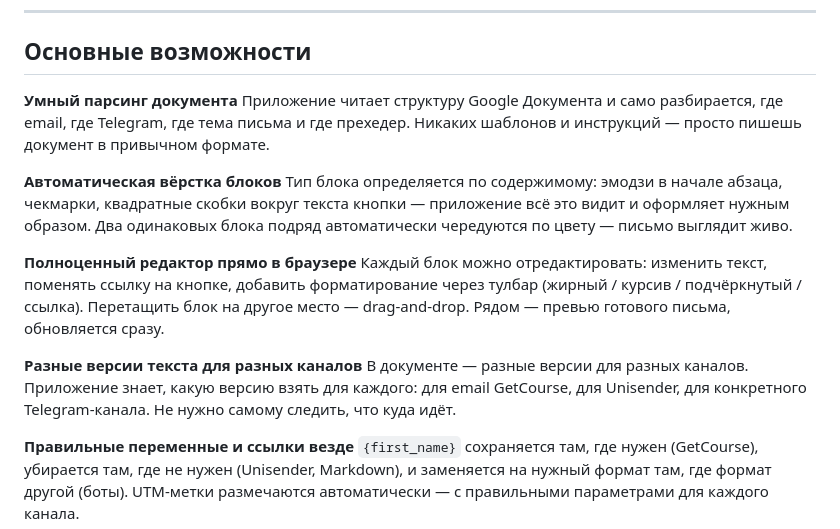
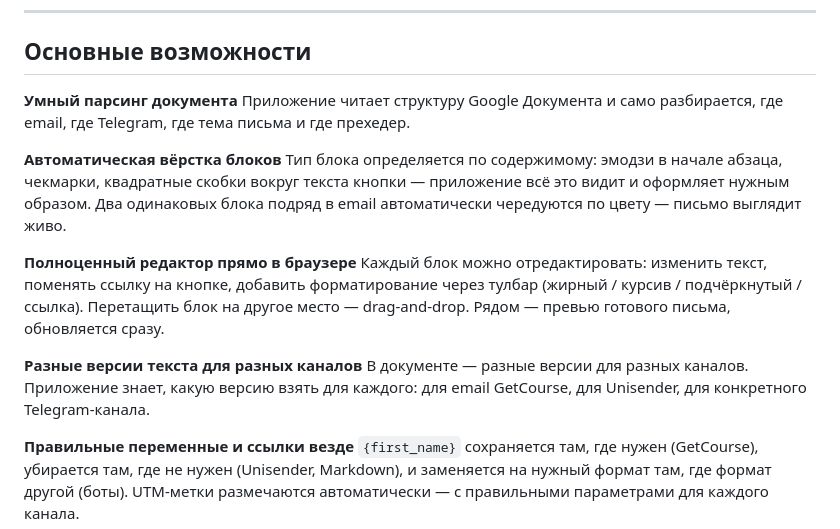
Before and after one commit to annygrow/announce-constructor, a Markdown page: README.md, the part around the change. GitHub-like rendering.

```diff
--- a/README.md
+++ b/README.md
@@ -44,16 +44,16 @@
 ## Основные возможности
 
 **Умный парсинг документа**
-Приложение читает структуру Google Документа и само разбирается, где email, где Telegram, где тема письма и где прехедер. Никаких шаблонов и инструкций — просто пишешь документ в привычном формате.
+Приложение читает структуру Google Документа и само разбирается, где email, где Telegram, где тема письма и где прехедер.
 
 **Автоматическая вёрстка блоков**
-Тип блока определяется по содержимому: эмодзи в начале абзаца, чекмарки, квадратные скобки вокруг текста кнопки — приложение всё это видит и оформляет нужным образом. Два одинаковых блока подряд автоматически чередуются по цвету — письмо выглядит живо.
+Тип блока определяется по содержимому: эмодзи в начале абзаца, чекмарки, квадратные скобки вокруг текста кнопки — приложение всё это видит и оформляет нужным образом. Два одинаковых блока подряд в email автоматически чередуются по цвету — письмо выглядит живо.
 
 **Полноценный редактор прямо в браузере**
 Каждый блок можно отредактировать: изменить текст, поменять ссылку на кнопке, добавить форматирование через тулбар (жирный / курсив / подчёркнутый / ссылка). Перетащить блок на другое место — drag-and-drop. Рядом — превью готового письма, обновляется сразу.
 
 **Разные версии текста для разных каналов**
-В документе — разные версии для разных каналов. Приложение знает, какую версию взять для каждого: для email GetCourse, для Unisender, для конкретного Telegram-канала. Не нужно самому следить, что куда идёт.
+В документе — разные версии для разных каналов. Приложение знает, какую версию взять для каждого: для email GetCourse, для Unisender, для конкретного Telegram-канала.
 
 **Правильные переменные и ссылки везде**
 `{first_name}` сохраняется там, где нужен (GetCourse), убирается там, где не нужен (Unisender, Markdown), и заменяется на нужный формат там, где формат другой (боты). UTM-метки размечаются автоматически — с правильными параметрами для каждого канала.
```
